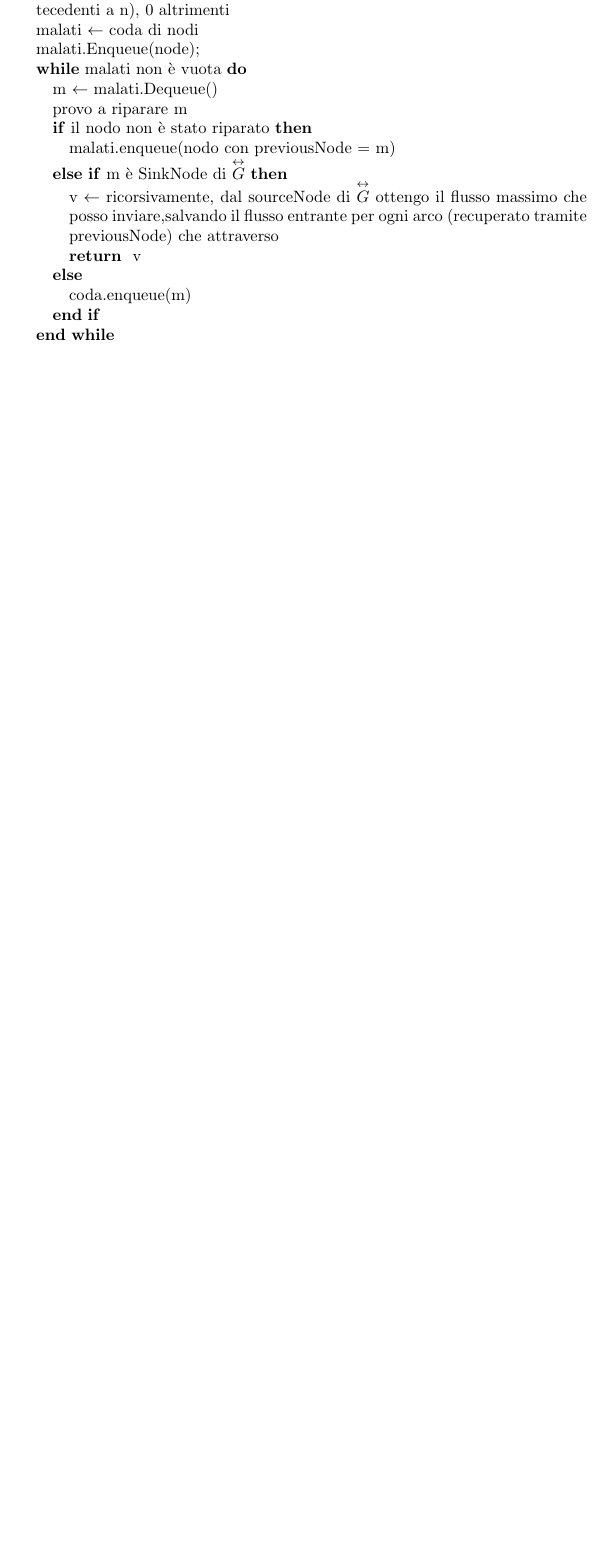
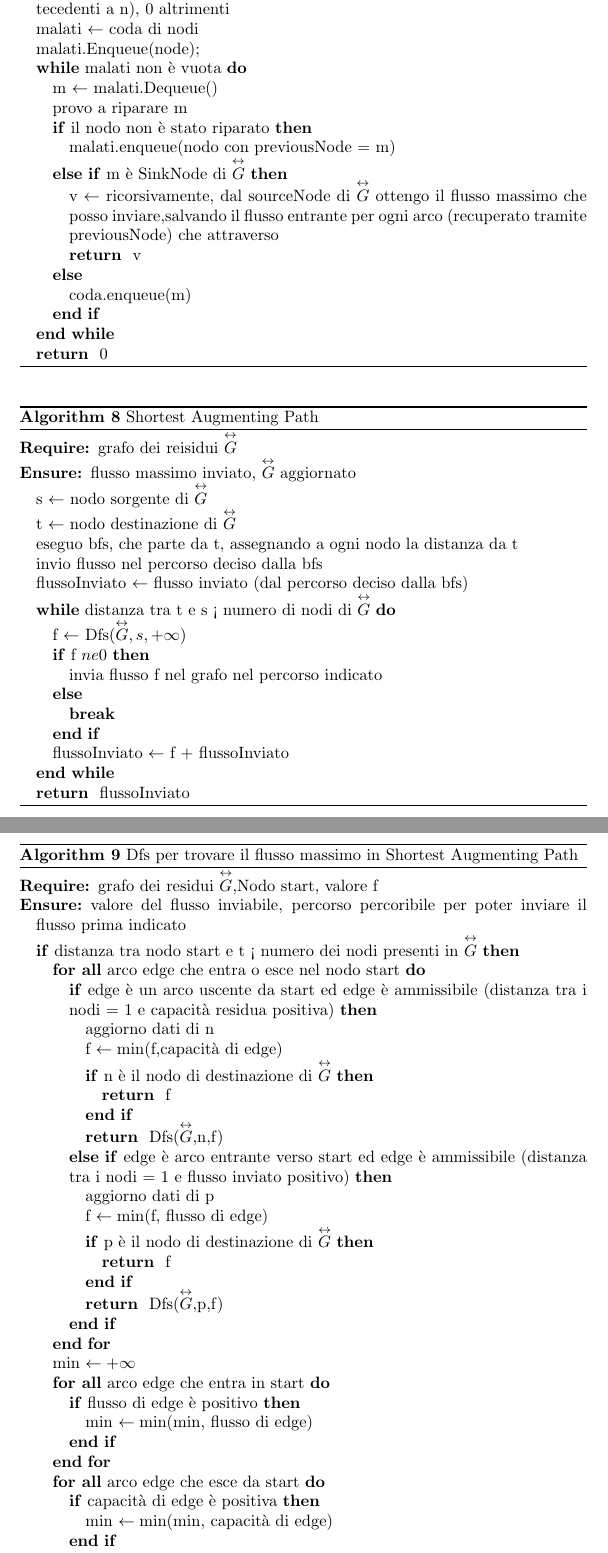
Before and after one commit to Fiden99/tesi--Algoritmi-bi-direzionali-per-problemi-di-flusso-su-rete, a LaTeX document (main.tex): part of page 7 of 7 before the commit and two parts of pages 7 and 8 of 8 after it, the two joined at a grey line, cut so that both start at the same text, the shorter picture padded with empty space. Compiled offline with pdfLaTeX.

Commit message:
updated pseudocode

```diff
--- a/main.tex
+++ b/main.tex
@@ -246,6 +246,62 @@
 \ENDIF
 \ENDWHILE
 \RETURN 0
-
-
-
+\end{algorithmic}
+\end{algorithm}
+\section{Shortest Augmenting Path}
+\begin{algorithm}
+\caption{Shortest Augmenting Path}
+\begin{algorithmic}
+\REQUIRE grafo dei reisidui $\overset{\leftrightarrow}{G}$
+\ENSURE flusso massimo inviato, $\overset{\leftrightarrow}{G}$ aggiornato
+\STATE s $\leftarrow$ nodo sorgente di $\overset{\leftrightarrow}{G}$
+\STATE t $\leftarrow$ nodo destinazione di $\overset{\leftrightarrow}{G}$
+\STATE eseguo bfs, che parte da t, assegnando a ogni nodo la distanza da t
+\STATE invio flusso nel percorso deciso dalla bfs
+\STATE flussoInviato $\leftarrow$ flusso inviato (dal percorso deciso dalla bfs)
+\WHILE{distanza tra t e s < numero di nodi di $\overset{\leftrightarrow}{G}$}
+\STATE f $\leftarrow$ Dfs$(\overset{\leftrightarrow}{G}, s, +\infty)$
+\IF{f $ne 0$}
+\STATE invia flusso f nel grafo nel percorso indicato
+\ELSE
+\STATE \textbf{break}
+\ENDIF
+\STATE flussoInviato $\leftarrow$ f + flussoInviato
+\ENDWHILE
+\RETURN flussoInviato
+\end{algorithmic}
+\end{algorithm}
+\begin{algorithm}
+\caption{Dfs per trovare il flusso massimo in Shortest Augmenting Path}
+\begin{algorithmic}
+\REQUIRE grafo dei residui  $\overset{\leftrightarrow}{G}$,Nodo start, valore f
+\ENSURE valore del flusso inviabile, percorso percoribile per poter inviare il flusso prima indicato
+\IF{distanza tra nodo start e t < numero dei nodi presenti in $\overset{\leftrightarrow}{G}$}
+\FORALL{arco edge che entra o esce nel nodo start}
+\IF{edge è un arco uscente da start ed edge è ammissibile (distanza tra i nodi = 1 e capacità residua positiva)}
+\STATE aggiorno dati di n
+\STATE f $\leftarrow \min$(f,capacità di edge)
+\IF{n è il nodo di destinazione di $\overset{\leftrightarrow}{G}$}
+\RETURN f
+\ENDIF
+\RETURN Dfs($\overset{\leftrightarrow}{G}$,n,f)
+\ELSIF{edge è arco entrante verso start ed edge è ammissibile (distanza tra i nodi = 1 e flusso inviato positivo)}
+\STATE aggiorno dati di p
+\STATE f $\leftarrow \min$(f, flusso di edge)
+\IF{p è il nodo di destinazione di $\overset{\leftrightarrow}{G}$}
+\RETURN f
+\ENDIF
+\RETURN Dfs($\overset{\leftrightarrow}{G}$,p,f)
+\ENDIF
+\ENDFOR
+\STATE min $\leftarrow +\infty$
+\FORALL{arco edge che entra in start}
+\IF{flusso di edge è positivo}
+\STATE min $\leftarrow \min$(min, flusso di edge)
+\ENDIF
+\ENDFOR
+\FORALL{arco edge che esce da start}
+\IF{capacità di edge è positiva}
+\STATE min $\leftarrow \min$(min, capacità di edge)
+\ENDIF
+\ENDFOR
```
Also changed, not shown: src/BFS/ShortestAugmentingPath/ShortestAugmentingPath.tex (added, +81 -0 lines), src/BFS/SickPropagation/SickPropagation.tex (+1 -5 lines), algoritmi.pdf, src/BFS/ShortestAugmentingPath/ShortestAugmentingPath.pdf (added), src/BFS/SickPropagation/SickPropagation.pdf, main.tex (8 more changed lines).
